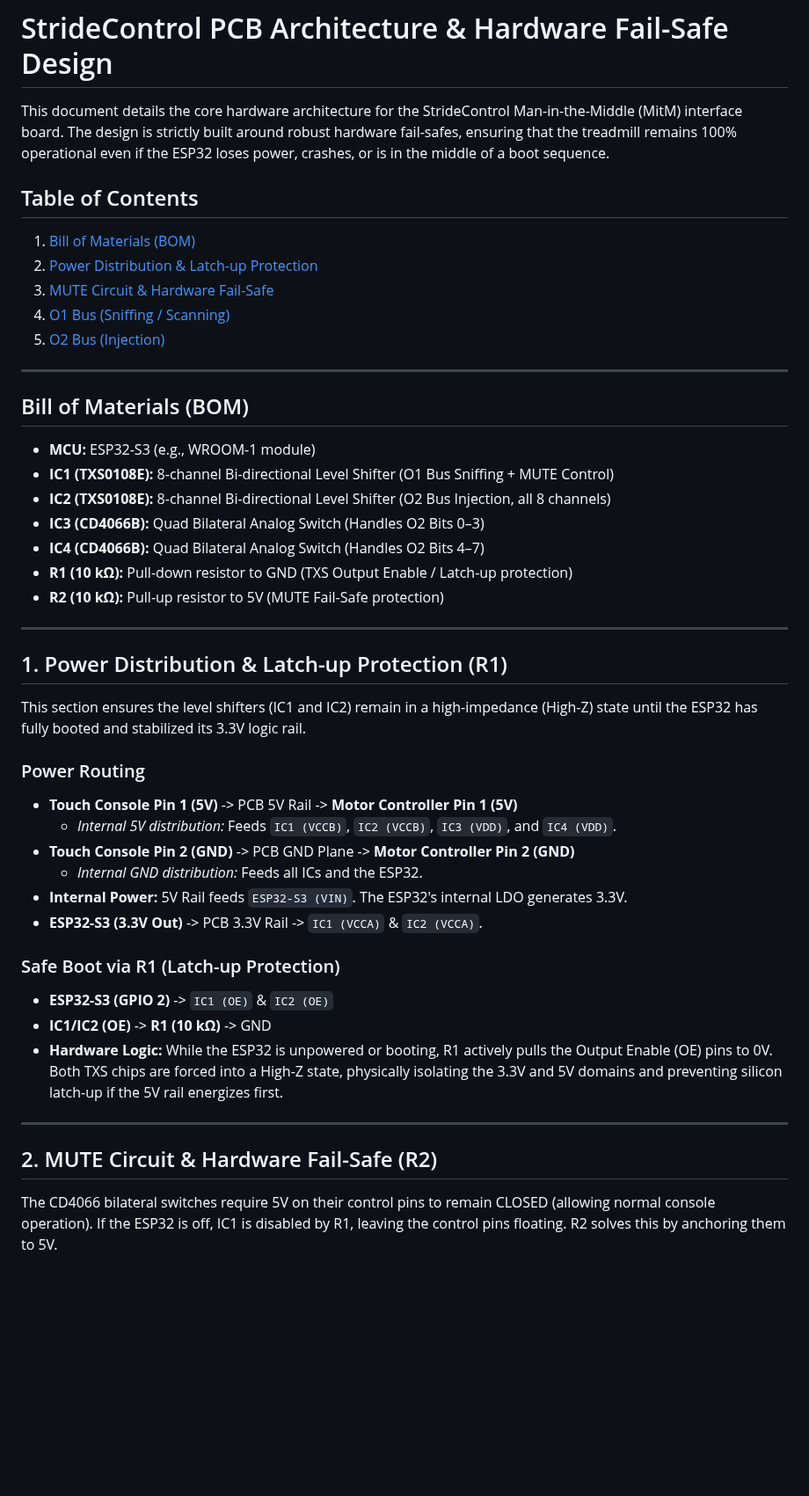
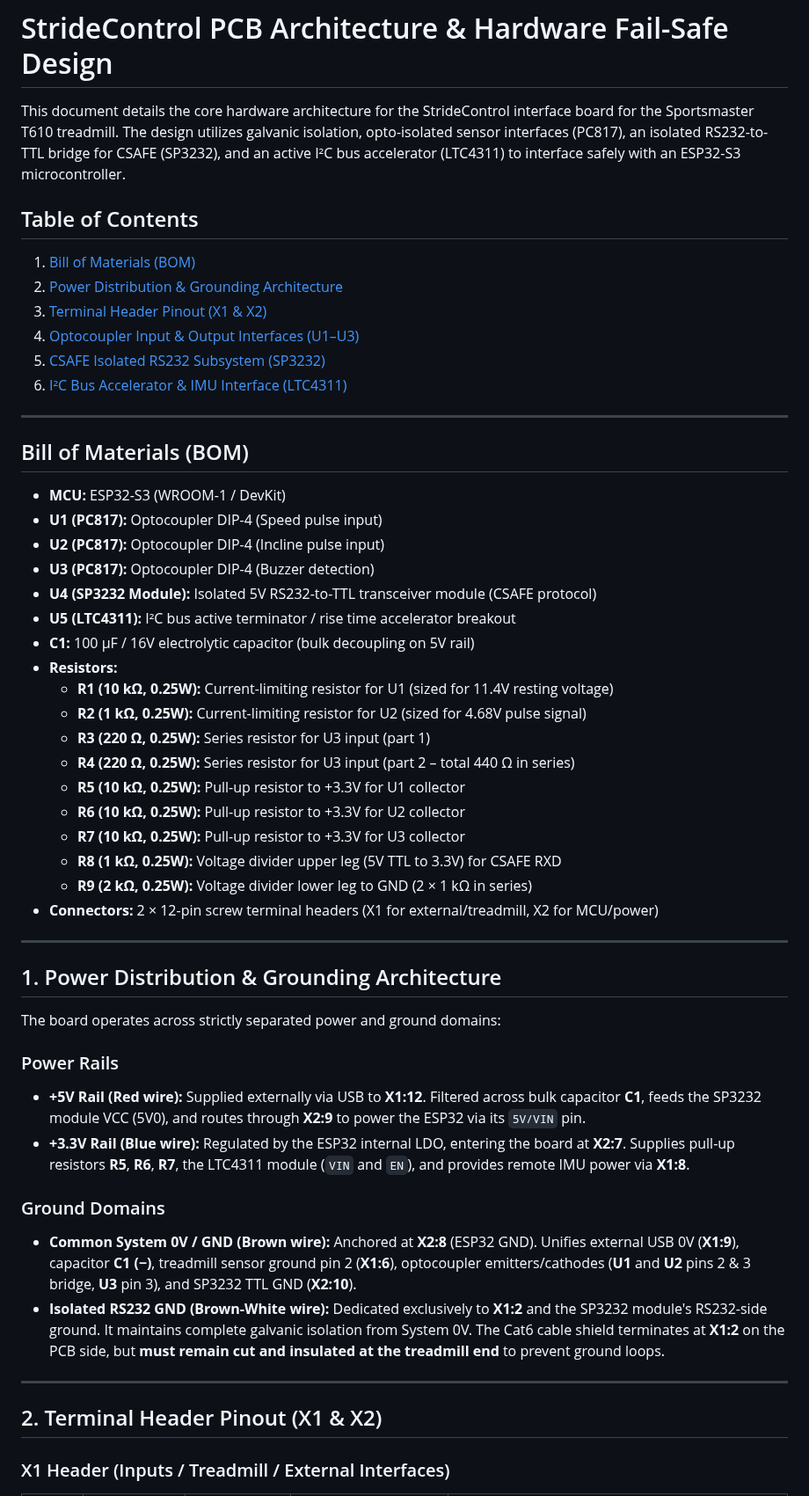
Before and after one commit to Kleiveland/StrideControl, a Markdown page: ElectricalDesignManInTheMiddle.md, the part around one of its changes. Shown at 88% size. GitHub-like rendering; blank space fills up the shorter version.

```diff
--- a/ElectricalDesignManInTheMiddle.md
+++ b/ElectricalDesignManInTheMiddle.md
@@ -1,48 +1,55 @@
 # StrideControl PCB Architecture & Hardware Fail-Safe Design
 
-This document details the core hardware architecture for the StrideControl Man-in-the-Middle (MitM) interface board. The design is strictly built around robust hardware fail-safes, ensuring that the treadmill remains 100% operational even if the ESP32 loses power, crashes, or is in the middle of a boot sequence.
+This document details the core hardware architecture for the StrideControl interface board for the Sportsmaster T610 treadmill. The design utilizes galvanic isolation, opto-isolated sensor interfaces (PC817), an isolated RS232-to-TTL bridge for CSAFE (SP3232), and an active I²C bus accelerator (LTC4311) to interface safely with an ESP32-S3 microcontroller.
 
 ## Table of Contents
 1. [Bill of Materials (BOM)](#bill-of-materials-bom)
-2. [Power Distribution & Latch-up Protection](#1-power-distribution--latch-up-protection-r1)
-3. [MUTE Circuit & Hardware Fail-Safe](#2-mute-circuit--hardware-fail-safe-r2)
-4. [O1 Bus (Sniffing / Scanning)](#3-o1-bus-sniffing--scanning-via-ic1)
-5. [O2 Bus (Injection)](#4-o2-bus-injection-via-ic3--ic4)
+2. [Power Distribution & Grounding Architecture](#1-power-distribution--grounding-architecture)
+3. [Terminal Header Pinout (X1 & X2)](#2-terminal-header-pinout-x1--x2)
+4. [Optocoupler Input & Output Interfaces (U1–U3)](#3-optocoupler-input--output-interfaces-u1u3)
+5. [CSAFE Isolated RS232 Subsystem (SP3232)](#4-csafe-isolated-rs232-subsystem-sp3232)
+6. [I²C Bus Accelerator & IMU Interface (LTC4311)](#5-ic-bus-accelerator--imu-interface-ltc4311)
 
 ---
 
 ## Bill of Materials (BOM)
 
-* **MCU:** ESP32-S3 (e.g., WROOM-1 module)
-* **IC1 (TXS0108E):** 8-channel Bi-directional Level Shifter (O1 Bus Sniffing + MUTE Control)
-* **IC2 (TXS0108E):** 8-channel Bi-directional Level Shifter (O2 Bus Injection, all 8 channels)
-* **IC3 (CD4066B):** Quad Bilateral Analog Switch (Handles O2 Bits 0–3)
-* **IC4 (CD4066B):** Quad Bilateral Analog Switch (Handles O2 Bits 4–7)
-* **R1 (10 kΩ):** Pull-down resistor to GND (TXS Output Enable / Latch-up protection)
-* **R2 (10 kΩ):** Pull-up resistor to 5V (MUTE Fail-Safe protection)
+* **MCU:** ESP32-S3 (WROOM-1 / DevKit)
+* **U1 (PC817):** Optocoupler DIP-4 (Speed pulse input)
+* **U2 (PC817):** Optocoupler DIP-4 (Incline pulse input)
+* **U3 (PC817):** Optocoupler DIP-4 (Buzzer detection)
+* **U4 (SP3232 Module):** Isolated 5V RS232-to-TTL transceiver module (CSAFE protocol)
+* **U5 (LTC4311):** I²C bus active terminator / rise time accelerator breakout
+* **C1:** 100 µF / 16V electrolytic capacitor (bulk decoupling on 5V rail)
+* **Resistors:**
+  * **R1 (10 kΩ, 0.25W):** Current-limiting resistor for U1 (sized for 11.4V resting voltage)
+  * **R2 (1 kΩ, 0.25W):** Current-limiting resistor for U2 (sized for 4.68V pulse signal)
+  * **R3 (220 Ω, 0.25W):** Series resistor for U3 input (part 1)
+  * **R4 (220 Ω, 0.25W):** Series resistor for U3 input (part 2 – total 440 Ω in series)
+  * **R5 (10 kΩ, 0.25W):** Pull-up resistor to +3.3V for U1 collector
+  * **R6 (10 kΩ, 0.25W):** Pull-up resistor to +3.3V for U2 collector
+  * **R7 (10 kΩ, 0.25W):** Pull-up resistor to +3.3V for U3 collector
+  * **R8 (1 kΩ, 0.25W):** Voltage divider upper leg (5V TTL to 3.3V) for CSAFE RXD
+  * **R9 (2 kΩ, 0.25W):** Voltage divider lower leg to GND (2 × 1 kΩ in series)
+* **Connectors:** 2 × 12-pin screw terminal headers (X1 for external/treadmill, X2 for MCU/power)
 
 ---
 
-## 1. Power Distribution & Latch-up Protection (R1)
+## 1. Power Distribution & Grounding Architecture
 
-This section ensures the level shifters (IC1 and IC2) remain in a high-impedance (High-Z) state until the ESP32 has fully booted and stabilized its 3.3V logic rail.
+The board operates across strictly separated power and ground domains:
 
-### Power Routing
-* **Touch Console Pin 1 (5V)** -> PCB 5V Rail -> **Motor Controller Pin 1 (5V)**
-  * *Internal 5V distribution:* Feeds `IC1 (VCCB)`, `IC2 (VCCB)`, `IC3 (VDD)`, and `IC4 (VDD)`.
-* **Touch Console Pin 2 (GND)** -> PCB GND Plane -> **Motor Controller Pin 2 (GND)**
-  * *Internal GND distribution:* Feeds all ICs and the ESP32.
-* **Internal Power:** 5V Rail feeds `ESP32-S3 (VIN)`. The ESP32's internal LDO generates 3.3V.
-* **ESP32-S3 (3.3V Out)** -> PCB 3.3V Rail -> `IC1 (VCCA)` & `IC2 (VCCA)`.
+### Power Rails
+* **+5V Rail (Red wire):** Supplied externally via USB to **X1:12**. Filtered across bulk capacitor **C1**, feeds the SP3232 module VCC (5V0), and routes through **X2:9** to power the ESP32 via its `5V/VIN` pin.
+* **+3.3V Rail (Blue wire):** Regulated by the ESP32 internal LDO, entering the board at **X2:7**. Supplies pull-up resistors **R5**, **R6**, **R7**, the LTC4311 module (`VIN` and `EN`), and provides remote IMU power via **X1:8**.
 
-### Safe Boot via R1 (Latch-up Protection)
-* **ESP32-S3 (GPIO 2)** -> `IC1 (OE)` & `IC2 (OE)`
-* **IC1/IC2 (OE)** -> **R1 (10 kΩ)** -> GND
-* **Hardware Logic:** While the ESP32 is unpowered or booting, R1 actively pulls the Output Enable (OE) pins to 0V. Both TXS chips are forced into a High-Z state, physically isolating the 3.3V and 5V domains and preventing silicon latch-up if the 5V rail energizes first.
+### Ground Domains
+* **Common System 0V / GND (Brown wire):** Anchored at **X2:8** (ESP32 GND). Unifies external USB 0V (**X1:9**), capacitor **C1 (−)**, treadmill sensor ground pin 2 (**X1:6**), optocoupler emitters/cathodes (**U1** and **U2** pins 2 & 3 bridge, **U3** pin 3), and SP3232 TTL GND (**X2:10**).
+* **Isolated RS232 GND (Brown-White wire):** Dedicated exclusively to **X1:2** and the SP3232 module's RS232-side ground. It maintains complete galvanic isolation from System 0V. The Cat6 cable shield terminates at **X1:2** on the PCB side, but **must remain cut and insulated at the treadmill end** to prevent ground loops.
 
 ---
 
-## 2. MUTE Circuit & Hardware Fail-Safe (R2)
+## 2. Terminal Header Pinout (X1 & X2)
 
-The CD4066 bilateral switches require 5V on their control pins to remain CLOSED (allowing normal console operation). If the ESP32 is off, IC1 is disabled by R1, leaving the control pins floating. R2 solves this by anchoring them to 5V.
+### X1 Header (Inputs / Treadmill / External Interfaces)
 
```
Also changed, not shown: other parts of ElectricalDesignManInTheMiddle.md (+61 -45 lines).
